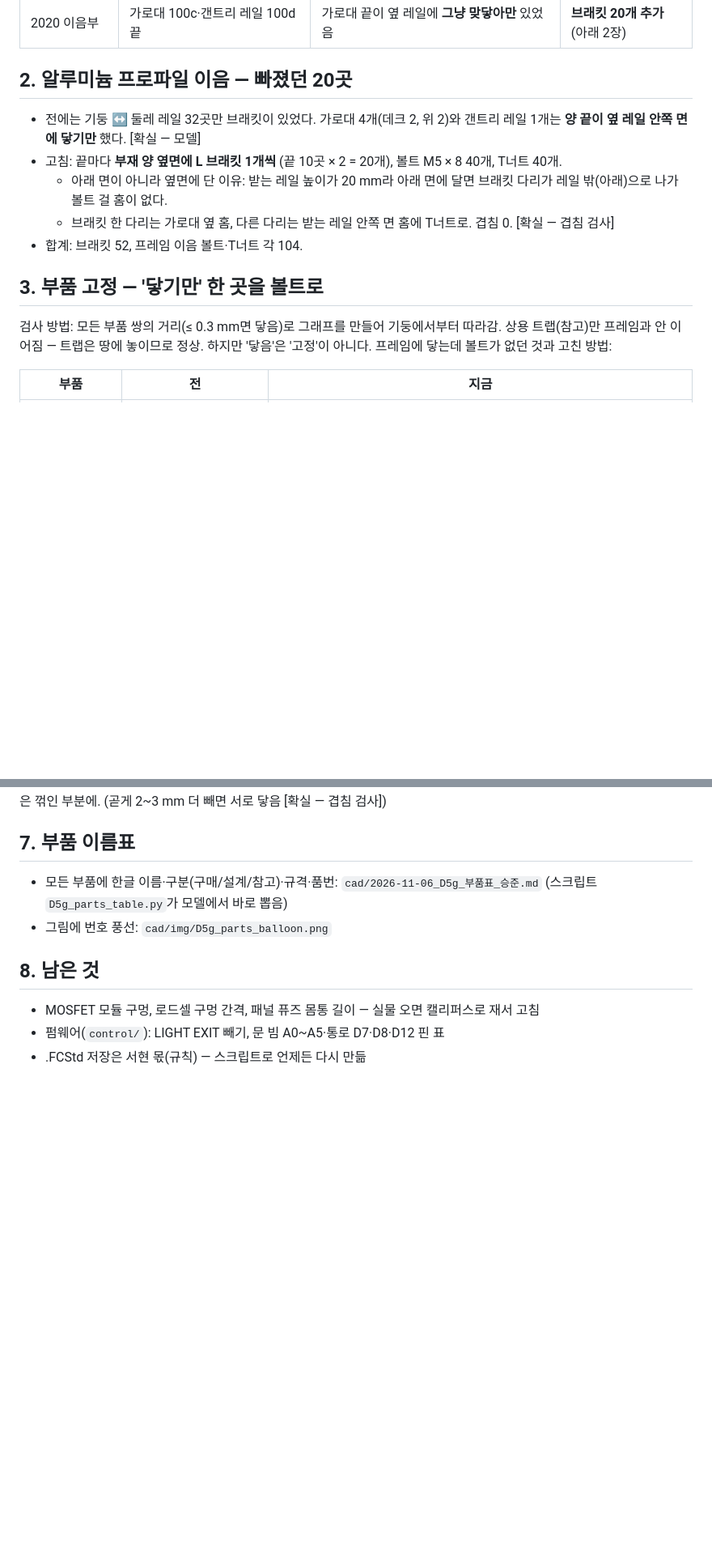
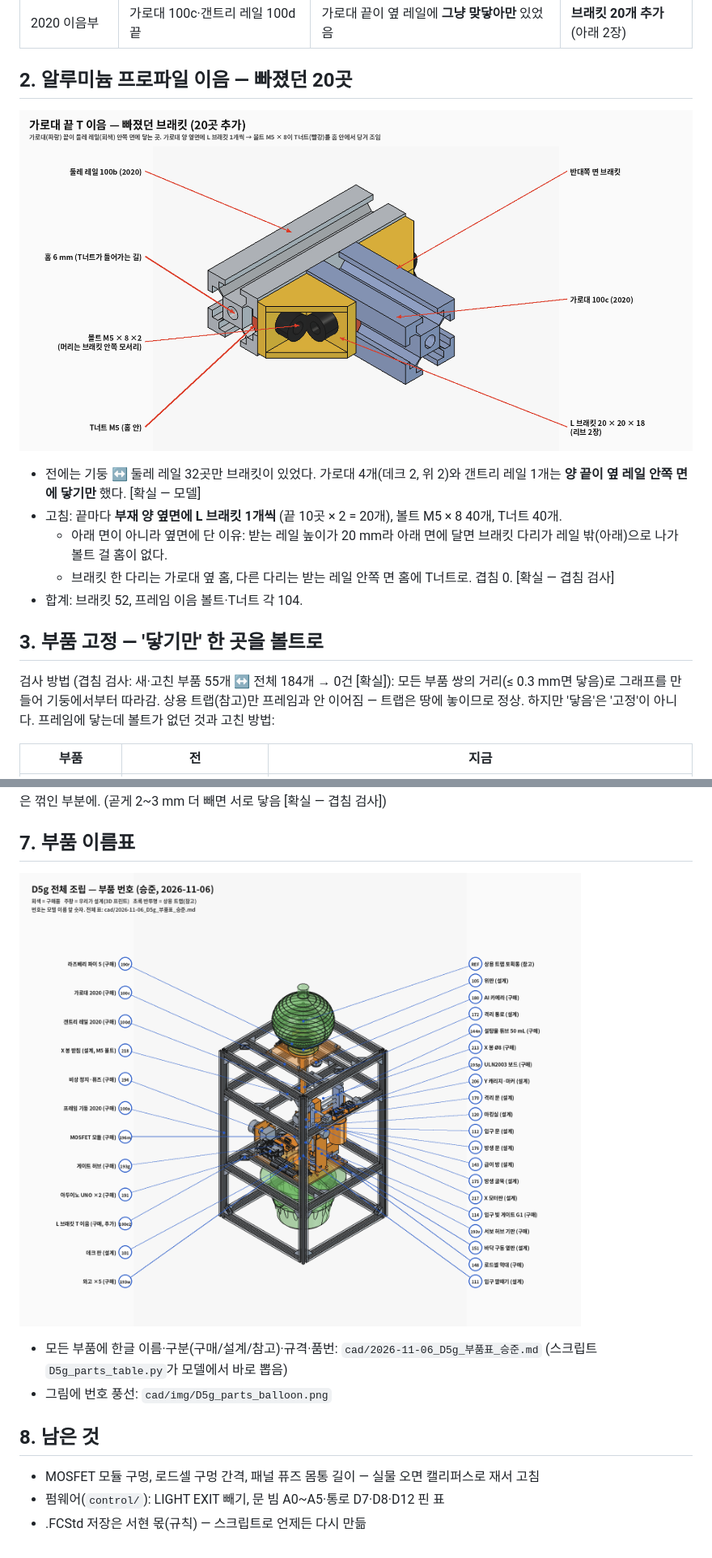
Before and after one commit to britams/-capstone-project-repo, a Markdown page: design/2026-11-06_D5g_상세설계_이음부_체결_급이방_로드셀_승준.md, 2 parts joined by grey strips. Shown at 81% size. Drawn GitHub-style; pictures changed too: cad/img/D5g_joint_T.png (added), cad/img/D5g_parts_balloon.png (added); blank space fills up the shorter version.

```diff
--- a/design/2026-11-06_D5g_상세설계_이음부_체결_급이방_로드셀_승준.md
+++ b/design/2026-11-06_D5g_상세설계_이음부_체결_급이방_로드셀_승준.md
@@ -18,6 +18,8 @@
 
 ## 2. 알루미늄 프로파일 이음 — 빠졌던 20곳
 
+![T 이음](../cad/img/D5g_joint_T.png)
+
 - 전에는 기둥 ↔ 둘레 레일 32곳만 브래킷이 있었다. 가로대 4개(데크 2, 위 2)와 갠트리 레일 1개는 **양 끝이 옆 레일 안쪽 면에 닿기만** 했다. [확실 — 모델]
 - 고침: 끝마다 **부재 양 옆면에 L 브래킷 1개씩** (끝 10곳 × 2 = 20개), 볼트 M5 × 8 40개, T너트 40개.
   - 아래 면이 아니라 옆면에 단 이유: 받는 레일 높이가 20 mm라 아래 면에 달면 브래킷 다리가 레일 밖(아래)으로 나가 볼트 걸 홈이 없다.
@@ -26,7 +28,7 @@
 
 ## 3. 부품 고정 — '닿기만' 한 곳을 볼트로
 
-검사 방법: 모든 부품 쌍의 거리(≤ 0.3 mm면 닿음)로 그래프를 만들어 기둥에서부터 따라감. 상용 트랩(참고)만 프레임과 안 이어짐 — 트랩은 땅에 놓이므로 정상.
+검사 방법 (겹침 검사: 새·고친 부품 55개 ↔ 전체 184개 → 0건 [확실]): 모든 부품 쌍의 거리(≤ 0.3 mm면 닿음)로 그래프를 만들어 기둥에서부터 따라감. 상용 트랩(참고)만 프레임과 안 이어짐 — 트랩은 땅에 놓이므로 정상.
 하지만 '닿음'은 '고정'이 아니다. 프레임에 닿는데 볼트가 없던 것과 고친 방법:
 
 | 부품 | 전 | 지금 |
@@ -68,6 +70,8 @@
 
 ## 7. 부품 이름표
 
+![부품 번호](../cad/img/D5g_parts_balloon.png)
+
 - 모든 부품에 한글 이름·구분(구매/설계/참고)·규격·품번: `cad/2026-11-06_D5g_부품표_승준.md` (스크립트 `D5g_parts_table.py`가 모델에서 바로 뽑음)
 - 그림에 번호 풍선: `cad/img/D5g_parts_balloon.png`
 
```
Also changed, not shown: ai-log/AI_명령사항_로그_승준.md (+15 -0 lines), cad/2026-11-06_D5g_부품표_승준.md (added, +112 -0 lines), cad/README.md (+11 -0 lines), cad/img/D5g_feeder.png (added), cad/img/D5g_loadcell.png (added), 2 other files.
